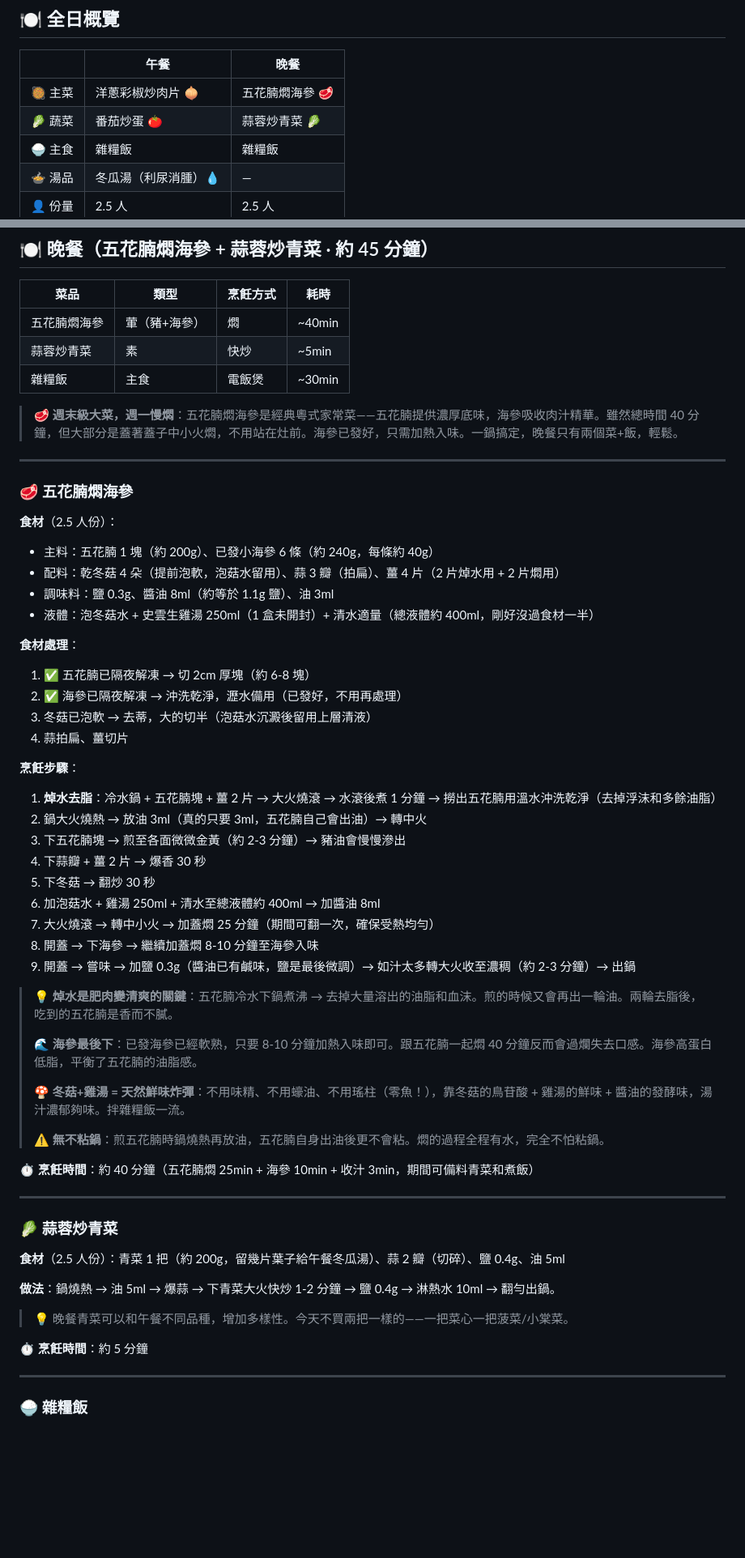
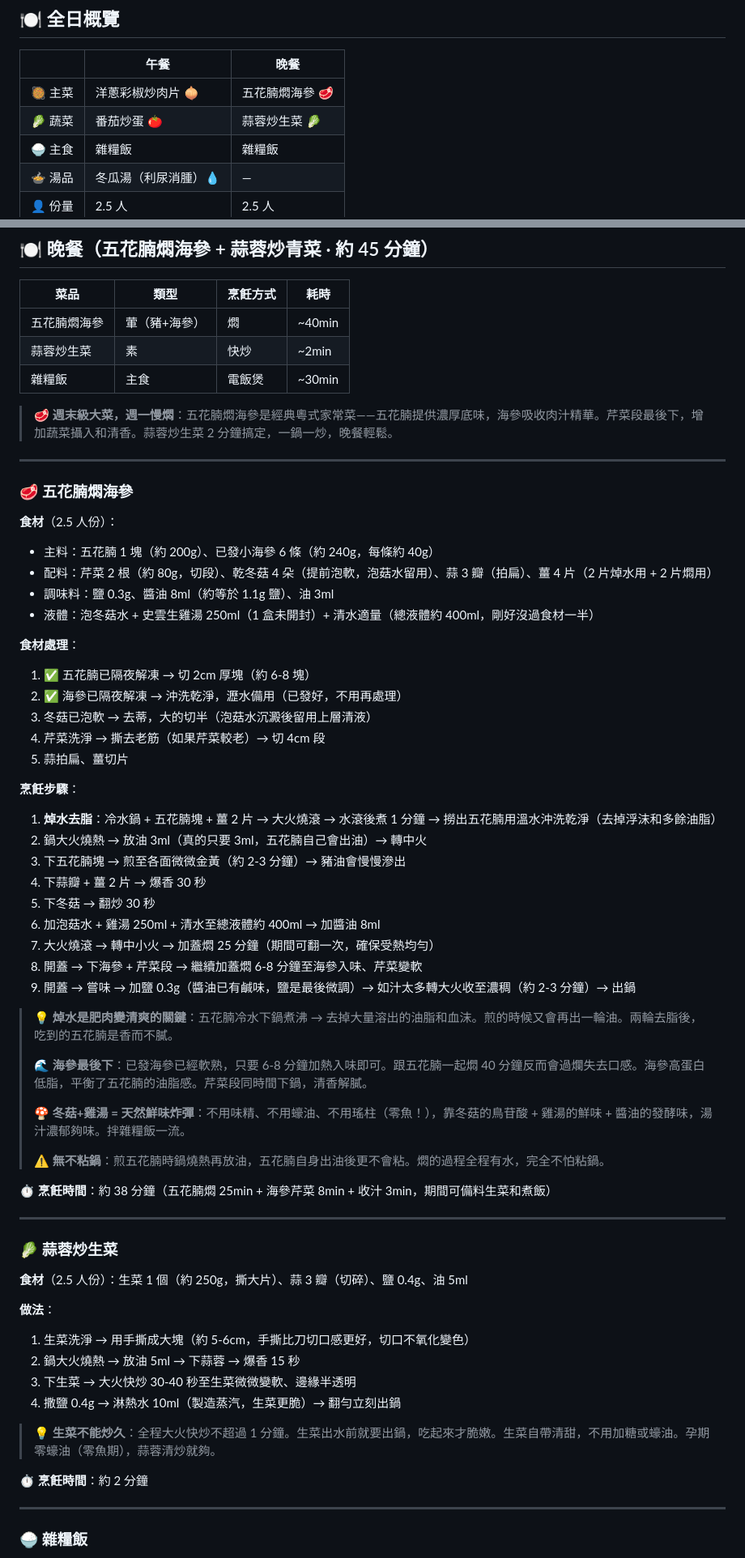
Before and after one commit to NeoLuk/eat-what-tmr, a Markdown page: output/2026-06-29-孕37周.md, 2 parts joined by grey strips. Shown at 81% size. Rendered like a GitHub page; blank space fills up the shorter version.

```diff
--- a/output/2026-06-29-孕37周.md
+++ b/output/2026-06-29-孕37周.md
@@ -5,7 +5,7 @@
 | | 午餐 | 晚餐 |
 |------|------|------|
 | 🥘 主菜 | 洋蔥彩椒炒肉片 🧅 | 五花腩燜海參 🥩 |
-| 🥬 蔬菜 | 番茄炒蛋 🍅 | 蒜蓉炒青菜 🥬 |
+| 🥬 蔬菜 | 番茄炒蛋 🍅 | 蒜蓉炒生菜 🥬 |
 | 🍚 主食 | 雜糧飯 | 雜糧飯 |
 | 🍲 湯品 | 冬瓜湯（利尿消腫）💧 | — |
 | 👤 份量 | 2.5 人 | 2.5 人 |
@@ -151,10 +149,10 @@
 | 菜品 | 類型 | 烹飪方式 | 耗時 |
 |------|------|----------|------|
 | 五花腩燜海參 | 葷（豬+海參） | 燜 | ~40min |
-| 蒜蓉炒青菜 | 素 | 快炒 | ~5min |
+| 蒜蓉炒生菜 | 素 | 快炒 | ~2min |
 | 雜糧飯 | 主食 | 電飯煲 | ~30min |
 
-> 🥩 **週末級大菜，週一慢燜**：五花腩燜海參是經典粵式家常菜——五花腩提供濃厚底味，海參吸收肉汁精華。雖然總時間 40 分鐘，但大部分是蓋著蓋子中小火燜，不用站在灶前。海參已發好，只需加熱入味。一鍋搞定，晚餐只有兩個菜+飯，輕鬆。
+> 🥩 **週末級大菜，週一慢燜**：五花腩燜海參是經典粵式家常菜——五花腩提供濃厚底味，海參吸收肉汁精華。芹菜段最後下，增加蔬菜攝入和清香。蒜蓉炒生菜 2 分鐘搞定，一鍋一炒，晚餐輕鬆。
 
 ---
 
@@ -162,7 +160,7 @@
 
 **食材**（2.5 人份）：
 - 主料：五花腩 1 塊（約 200g）、已發小海參 6 條（約 240g，每條約 40g）
-- 配料：乾冬菇 4 朵（提前泡軟，泡菇水留用）、蒜 3 瓣（拍扁）、薑 4 片（2 片焯水用 + 2 片燜用）
+- 配料：芹菜 2 根（約 80g，切段）、乾冬菇 4 朵（提前泡軟，泡菇水留用）、蒜 3 瓣（拍扁）、薑 4 片（2 片焯水用 + 2 片燜用）
 - 調味料：鹽 0.3g、醬油 8ml（約等於 1.1g 鹽）、油 3ml
 - 液體：泡冬菇水 + 史雲生雞湯 250ml（1 盒未開封）+ 清水適量（總液體約 400ml，剛好沒過食材一半）
 
@@ -170,7 +168,8 @@
 1. ✅ 五花腩已隔夜解凍 → 切 2cm 厚塊（約 6-8 塊）
 2. ✅ 海參已隔夜解凍 → 沖洗乾淨，瀝水備用（已發好，不用再處理）
 3. 冬菇已泡軟 → 去蒂，大的切半（泡菇水沉澱後留用上層清液）
-4. 蒜拍扁、薑切片
+4. 芹菜洗淨 → 撕去老筋（如果芹菜較老）→ 切 4cm 段
+5. 蒜拍扁、薑切片
 
 **烹飪步驟**：
 1. **焯水去脂**：冷水鍋 + 五花腩塊 + 薑 2 片 → 大火燒滾 → 水滾後煮 1 分鐘 → 撈出五花腩用溫水沖洗乾淨（去掉浮沫和多餘油脂）
@@ -180,30 +179,34 @@
 5. 下冬菇 → 翻炒 30 秒
 6. 加泡菇水 + 雞湯 250ml + 清水至總液體約 400ml → 加醬油 8ml
 7. 大火燒滾 → 轉中小火 → 加蓋燜 25 分鐘（期間可翻一次，確保受熱均勻）
-8. 開蓋 → 下海參 → 繼續加蓋燜 8-10 分鐘至海參入味
+8. 開蓋 → 下海參 + 芹菜段 → 繼續加蓋燜 6-8 分鐘至海參入味、芹菜變軟
 9. 開蓋 → 嘗味 → 加鹽 0.3g（醬油已有鹹味，鹽是最後微調）→ 如汁太多轉大火收至濃稠（約 2-3 分鐘）→ 出鍋
 
 > 💡 **焯水是肥肉變清爽的關鍵**：五花腩冷水下鍋煮沸 → 去掉大量溶出的油脂和血沫。煎的時候又會再出一輪油。兩輪去脂後，吃到的五花腩是香而不膩。
 >
-> 🌊 **海參最後下**：已發海參已經軟熟，只要 8-10 分鐘加熱入味即可。跟五花腩一起燜 40 分鐘反而會過爛失去口感。海參高蛋白低脂，平衡了五花腩的油脂感。
+> 🌊 **海參最後下**：已發海參已經軟熟，只要 6-8 分鐘加熱入味即可。跟五花腩一起燜 40 分鐘反而會過爛失去口感。海參高蛋白低脂，平衡了五花腩的油脂感。芹菜段同時間下鍋，清香解膩。
 >
 > 🍄 **冬菇+雞湯 = 天然鮮味炸彈**：不用味精、不用蠔油、不用瑤柱（零魚！），靠冬菇的鳥苷酸 + 雞湯的鮮味 + 醬油的發酵味，湯汁濃郁夠味。拌雜糧飯一流。
 >
 > ⚠️ **無不粘鍋**：煎五花腩時鍋燒熱再放油，五花腩自身出油後更不會粘。燜的過程全程有水，完全不怕粘鍋。
 
-**⏱️ 烹飪時間**：約 40 分鐘（五花腩燜 25min + 海參 10min + 收汁 3min，期間可備料青菜和煮飯）
+**⏱️ 烹飪時間**：約 38 分鐘（五花腩燜 25min + 海參芹菜 8min + 收汁 3min，期間可備料生菜和煮飯）
 
 ---
 
-### 🥬 蒜蓉炒青菜
+### 🥬 蒜蓉炒生菜
 
-**食材**（2.5 人份）：青菜 1 把（約 200g，留幾片葉子給午餐冬瓜湯）、蒜 2 瓣（切碎）、鹽 0.4g、油 5ml
+**食材**（2.5 人份）：生菜 1 個（約 250g，撕大片）、蒜 3 瓣（切碎）、鹽 0.4g、油 5ml
 
-**做法**：鍋燒熱 → 油 5ml → 爆蒜 → 下青菜大火快炒 1-2 分鐘 → 鹽 0.4g → 淋熱水 10ml → 翻勻出鍋。
+**做法**：
+1. 生菜洗淨 → 用手撕成大塊（約 5-6cm，手撕比刀切口感更好，切口不氧化變色）
+2. 鍋大火燒熱 → 放油 5ml → 下蒜蓉 → 爆香 15 秒
+3. 下生菜 → 大火快炒 30-40 秒至生菜微微變軟、邊緣半透明
+4. 撒鹽 0.4g → 淋熱水 10ml（製造蒸汽，生菜更脆）→ 翻勻立刻出鍋
 
-> 💡 晚餐青菜可以和午餐不同品種，增加多樣性。今天不買兩把一樣的——一把菜心一把菠菜/小棠菜。
+> 💡 **生菜不能炒久**：全程大火快炒不超過 1 分鐘。生菜出水前就要出鍋，吃起來才脆嫩。生菜自帶清甜，不用加糖或蠔油。孕期零蠔油（零魚期），蒜蓉清炒就夠。
 
-**⏱️ 烹飪時間**：約 5 分鐘
+**⏱️ 烹飪時間**：約 2 分鐘
 
 ---
 
```
Also changed, not shown: other parts of output/2026-06-29-孕37周.md (+18 -18 lines).
